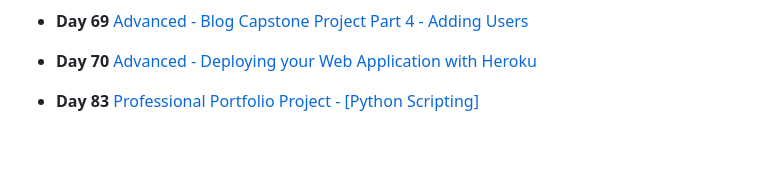
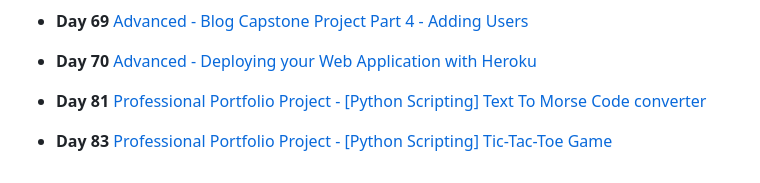
Before and after one commit to Kingsolomon445/100-Days-of-Code-Python, a Markdown page: README.md, the part around the change. GitHub-like rendering; blank space fills up the shorter version.

```diff
--- a/README.md
+++ b/README.md
@@ -148,4 +148,6 @@ Still in progress.........
 
 * **Day 70** [Advanced - Deploying your Web Application with Heroku](https://github.com/Kingsolomon445/100-Days-of-Code-Python-/tree/main/day70)
 
-* **Day 83** [Professional Portfolio Project - [Python Scripting]]()
+* **Day 81** [Professional Portfolio Project - [Python Scripting] Text To Morse Code converter]()
+
+* **Day 83** [Professional Portfolio Project - [Python Scripting] Tic-Tac-Toe Game](https://github.com/Kingsolomon445/100-Days-of-Code-Python/tree/main/tic_tac_toe)
```
